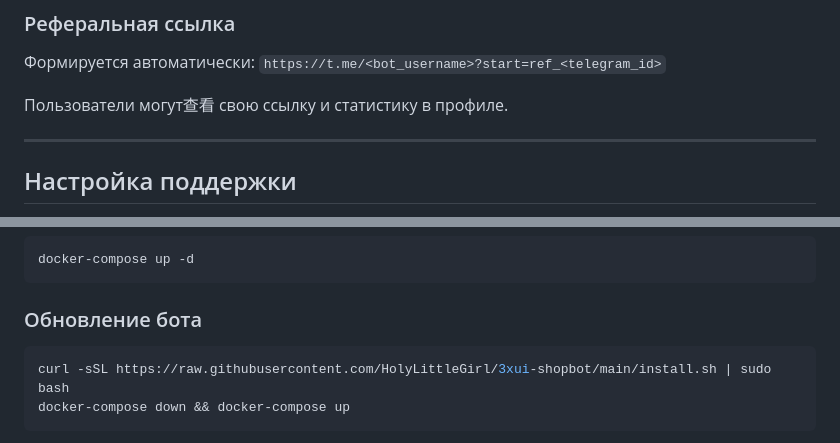
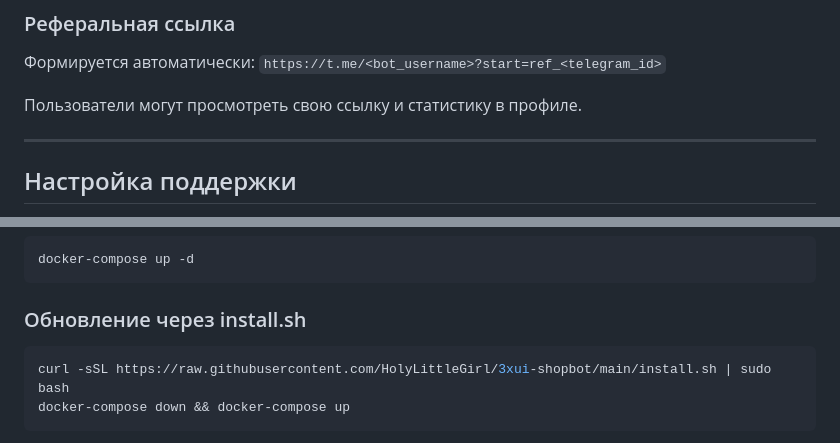
Before and after one commit to HolyLittleGirl/3xui-shopbot, a Markdown page: README.md, 2 parts joined by grey strips. Rendered like a GitHub page.

````diff
--- a/README.md
+++ b/README.md
@@ -181,7 +195,7 @@ curl -sSL https://raw.githubusercontent.com/HolyLittleGirl/3xui-shopbot/main/ins
 
 Формируется автоматически: `https://t.me/<bot_username>?start=ref_<telegram_id>`
 
-Пользователи могут查看 свою ссылку и статистику в профиле.
+Пользователи могут просмотреть свою ссылку и статистику в профиле.
 
 ---
 
@@ -227,7 +273,7 @@ docker-compose down
 docker-compose up -d
 ```
 
-### Обновление бота
+### Обновление через install.sh
 
 ```bash
 curl -sSL https://raw.githubusercontent.com/HolyLittleGirl/3xui-shopbot/main/install.sh | sudo bash
````
Also changed, not shown: other parts of README.md (+54 -8 lines).
